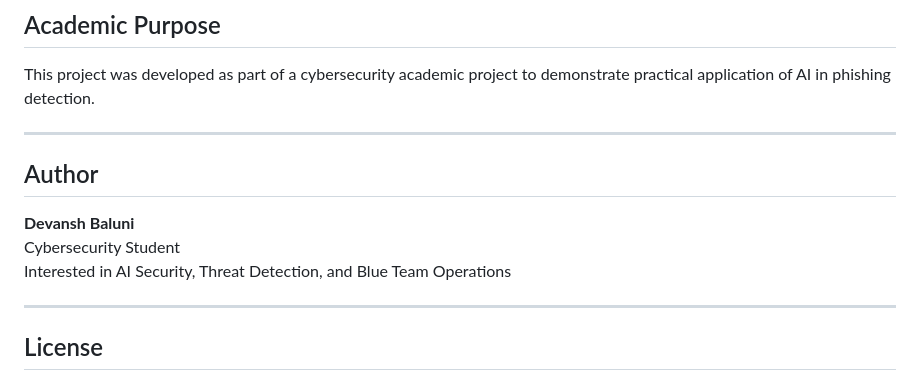
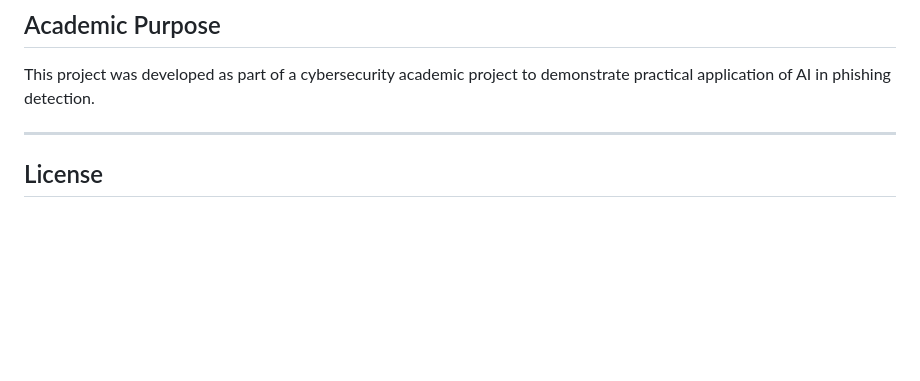
Before and after one commit to Devansh42-cyber/CYPHER, a Markdown page: README.md, the part around the change. Rendered like a GitHub page; blank space fills up the shorter version.

```diff
--- a/README.md
+++ b/README.md
@@ -203,13 +203,7 @@ http://127.0.0.1:5000
 
 This project was developed as part of a cybersecurity academic project to demonstrate practical application of AI in phishing detection.
 
----
 
-## Author
-
-**Devansh Baluni**
-Cybersecurity Student
-Interested in AI Security, Threat Detection, and Blue Team Operations
 
 ---
 
```
